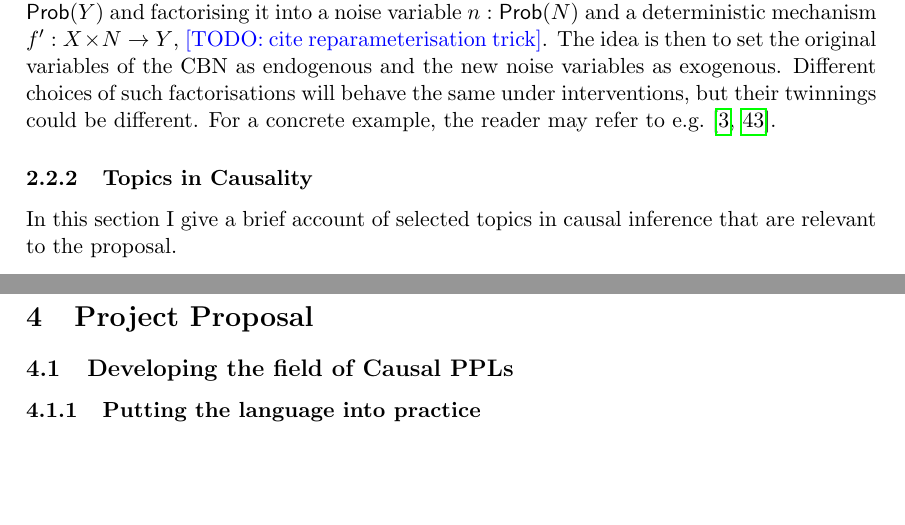
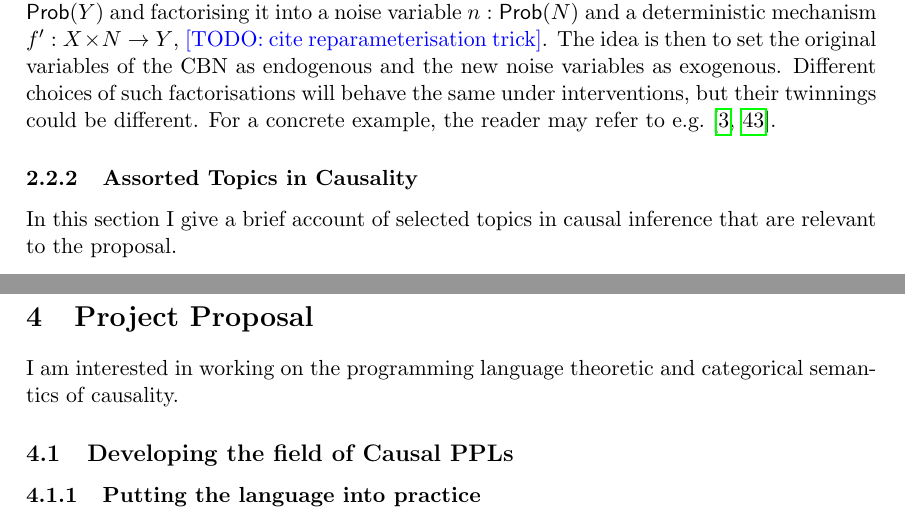
Before and after one commit to theo-chengkai-wang/oxford-transfer-of-status, a LaTeX document (draft-bis.tex): two parts of pages 6 and 15 of 19, joined at a grey line, cut so that both start at the same text, the shorter picture padded with empty space. Compiled offline with pdfLaTeX.

Commit message:
Lit review almost there, project proposal first sentence

```diff
--- a/draft-bis.tex
+++ b/draft-bis.tex
@@ -301,7 +301,7 @@ However, SCMs can be equivalent as CBNs but different as SCMs. Intuitively, any
 
 % Rung 3 queries reason about hypothetical worlds in the light of what actually happened: given that the car did not start, would it have started had we filled the tank? Answering them requires relating the factual world to the counterfactual one. A causal Bayesian network cannot do this: its mechanisms are stochastic, so it does not say whether the randomness behind a variable is the same in both worlds. \emph{Structural causal models} (SCMs; also called structural equation models or functional causal models) \cite{pearl2009causality,Bongers_2021} fix this by separating each mechanism into a deterministic function and a source of noise. Variables are split into \emph{exogenous} variables $U$, which are independent random variables modelling background factors, and \emph{endogenous} variables $V$, each defined by a structural equation $V := f_V(\mathrm{pa}(V), U_V)$. Our car model becomes $\mathsf{fuel} := U_{\mathsf{fuel}}$, $\mathsf{battery} := U_{\mathsf{battery}}$ and $\mathsf{carStarts} := \mathsf{fuel} \wedge \mathsf{battery}$, with $U_{\mathsf{fuel}} \sim \mathrm{Bern}(0.8)$ and $U_{\mathsf{battery}} \sim \mathrm{Bern}(0.9)$. Behind this lies a philosophical assumption: the model is a \emph{closed world}. All uncertainty is uncertainty about the exogenous background, and once the background is fixed, everything else follows deterministically. The background is therefore shared by every world, actual or hypothetical, which licenses an additional operation, \emph{twinning} \cite{Balke1994}. We take two copies of the endogenous variables, one factual and one counterfactual, over the same exogenous variables. We condition on the factual copy, intervene on the counterfactual copy, and query the counterfactual copy. In our example, observing that the car did not start makes a flat battery more likely, so $\Pr(\mathsf{carStarts}' \mid \neg\mathsf{carStarts}, \opdo(\mathsf{fuel}' = \true)) = 9/14 \approx 0.64$, below the interventional $0.9$.
 
-\subsubsection{Topics in Causality}
+\subsubsection{Assorted Topics in Causality}
 In this section I give a brief account of selected topics in causal inference that are relevant to the proposal.
 
 \paragraph{Causal Structures and Identifiability} In causal inference, the central object of study is often not the causal model but the graph of that model, or its causal \emph{structure}. There are two reasons for focusing on the causal structure rather than on a particular model (\todo{cite}). First, a fully specified model is rarely available. Secondly, the structure records the modeller's causal assumptions: an edge $X \to Y$ asserts that $Y$ \emph{may} depend on $X$, and its absence asserts that it does not. A particular model compatible with the structure may realise fewer dependencies than the structure permits, e.g.\ a mechanism may ignore one of its parents, so the structure is the more faithful record of what was assumed~\cite{spirtes2000causation,barrett2020quantumcausalmodels}.
@@ -575,6 +575,8 @@ We derive $\LHO$ by denotational and functional programming techniques. We first
 
 \section{Project Proposal}
 
+I am interested in working on the programming language theoretic and categorical semantics of causality.
+
 \subsection{Developing the field of Causal PPLs}
 \subsubsection{Putting the language into practice}
 \subsubsection{Expressivity}
```
Also changed, not shown: draft-bis.pdf.
